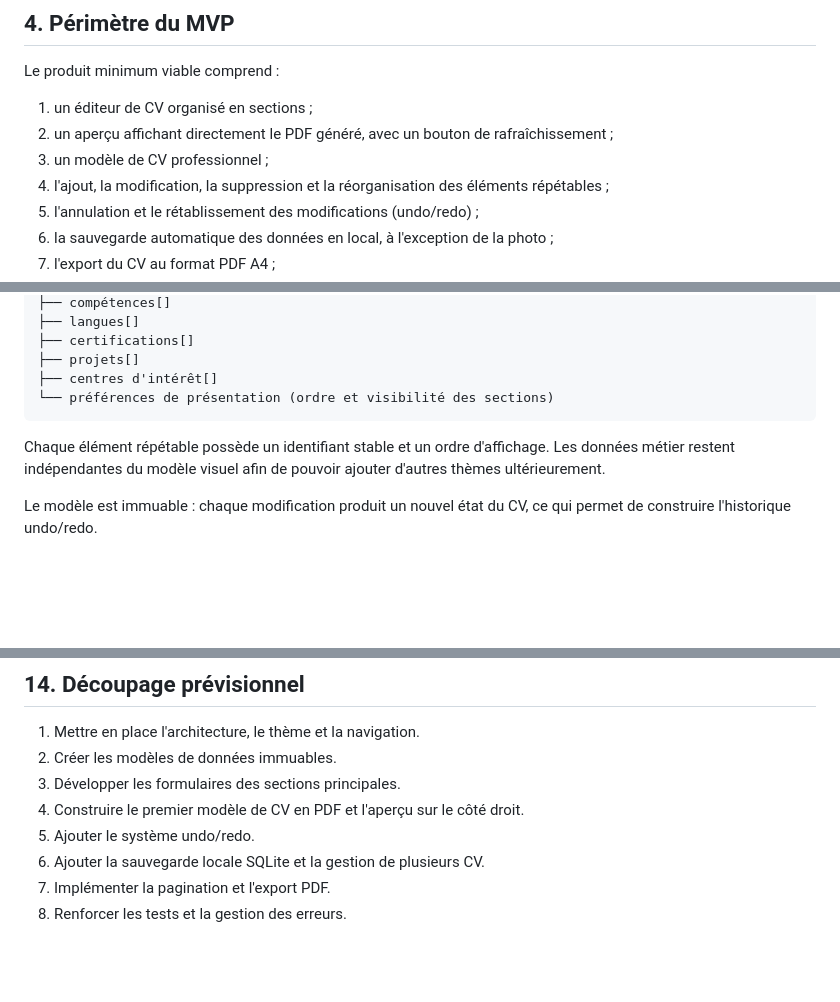
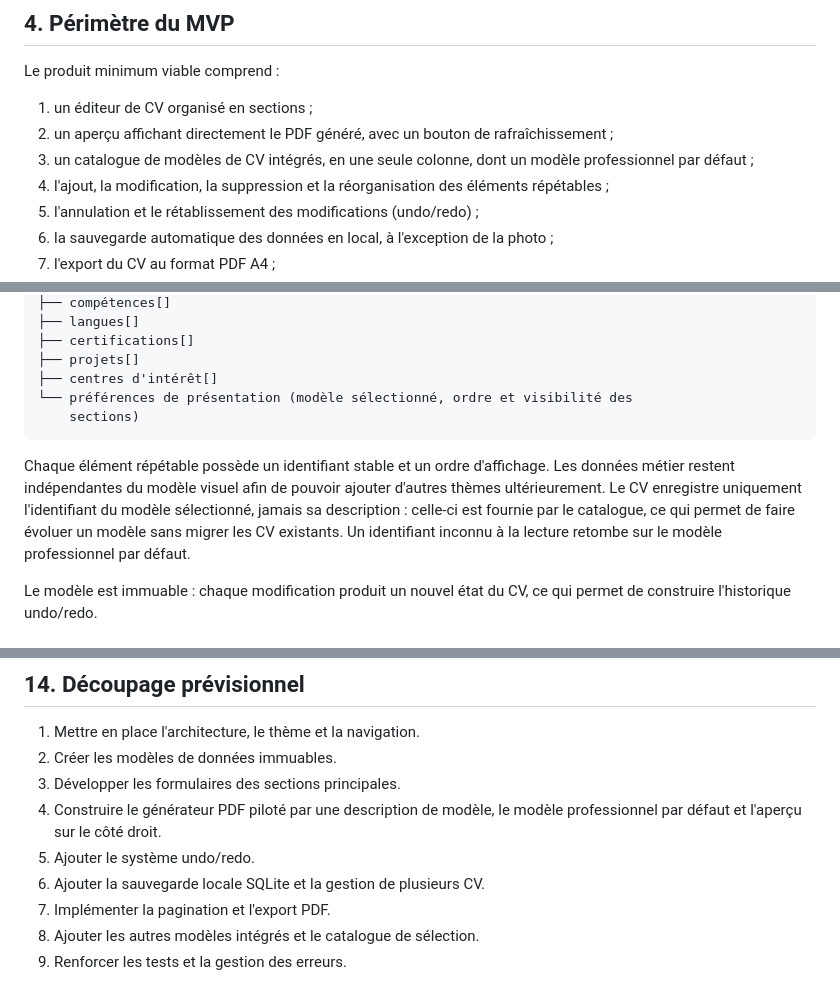
Before and after one commit to Fehizoro496/cv_maker, a Markdown page: CAHIER_DES_CHARGES.md, 3 parts joined by grey strips. Drawn GitHub-style; blank space fills up the shorter version.

````diff
--- a/CAHIER_DES_CHARGES.md
+++ b/CAHIER_DES_CHARGES.md
@@ -32,7 +32,8 @@ Le produit minimum viable comprend :
 1. un éditeur de CV organisé en sections ;
 2. un aperçu affichant directement le PDF généré, avec un bouton de
    rafraîchissement ;
-3. un modèle de CV professionnel ;
+3. un catalogue de modèles de CV intégrés, en une seule colonne, dont un
+   modèle professionnel par défaut ;
 4. l'ajout, la modification, la suppression et la réorganisation des éléments
    répétables ;
 5. l'annulation et le rétablissement des modifications (undo/redo) ;
@@ -210,12 +248,17 @@ CvDocument
 ├── certifications[]
 ├── projets[]
 ├── centres d'intérêt[]
-└── préférences de présentation (ordre et visibilité des sections)
+└── préférences de présentation (modèle sélectionné, ordre et visibilité des
+    sections)
 ```
 
 Chaque élément répétable possède un identifiant stable et un ordre d'affichage.
 Les données métier restent indépendantes du modèle visuel afin de pouvoir
-ajouter d'autres thèmes ultérieurement.
+ajouter d'autres thèmes ultérieurement. Le CV enregistre uniquement
+l'identifiant du modèle sélectionné, jamais sa description : celle-ci est
+fournie par le catalogue, ce qui permet de faire évoluer un modèle sans migrer
+les CV existants. Un identifiant inconnu à la lecture retombe sur le modèle
+professionnel par défaut.
 
 Le modèle est immuable : chaque modification produit un nouvel état du CV, ce
 qui permet de construire l'historique undo/redo.
@@ -312,8 +363,10 @@ Les fonctions suivantes pourront être étudiées après le MVP :
 1. Mettre en place l'architecture, le thème et la navigation.
 2. Créer les modèles de données immuables.
 3. Développer les formulaires des sections principales.
-4. Construire le premier modèle de CV en PDF et l'aperçu sur le côté droit.
+4. Construire le générateur PDF piloté par une description de modèle, le modèle
+   professionnel par défaut et l'aperçu sur le côté droit.
 5. Ajouter le système undo/redo.
 6. Ajouter la sauvegarde locale SQLite et la gestion de plusieurs CV.
 7. Implémenter la pagination et l'export PDF.
-8. Renforcer les tests et la gestion des erreurs.
+8. Ajouter les autres modèles intégrés et le catalogue de sélection.
+9. Renforcer les tests et la gestion des erreurs.
````
Also changed, not shown: other parts of CAHIER_DES_CHARGES.md (+51 -6 lines), ROADMAP.md (+54 -4 lines).
